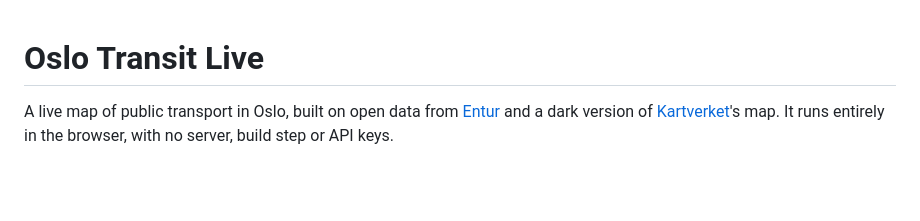
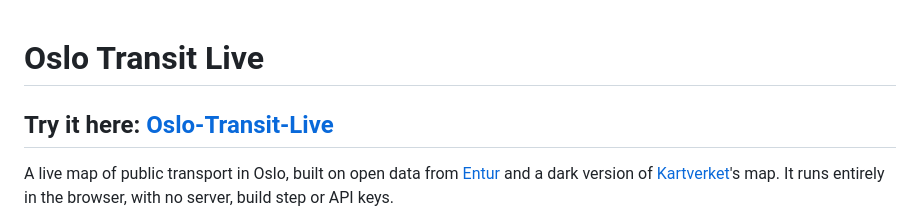
Before and after one commit to Zeyln/oslo-transit-live, a Markdown page: README.md, the part around the change. GitHub-like rendering; blank space fills up the shorter version.

Commit message:
Update README link formatting

```diff
--- a/README.md
+++ b/README.md
@@ -1,4 +1,6 @@
 # Oslo Transit Live
+
+## Try it here: [Oslo-Transit-Live](https://zeyln.github.io/oslo-transit-live/)
 
 A live map of public transport in Oslo, built on open data from [Entur](https://developer.entur.org/) and a dark
 version of [Kartverket](https://www.kartverket.no/)'s map. It runs entirely in the browser, with no server, build
```
